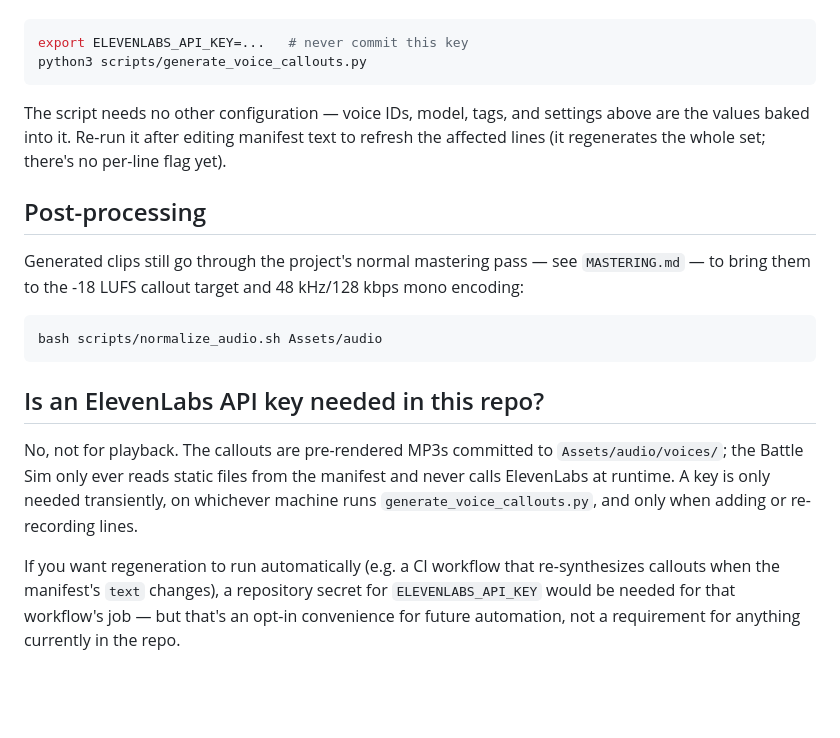
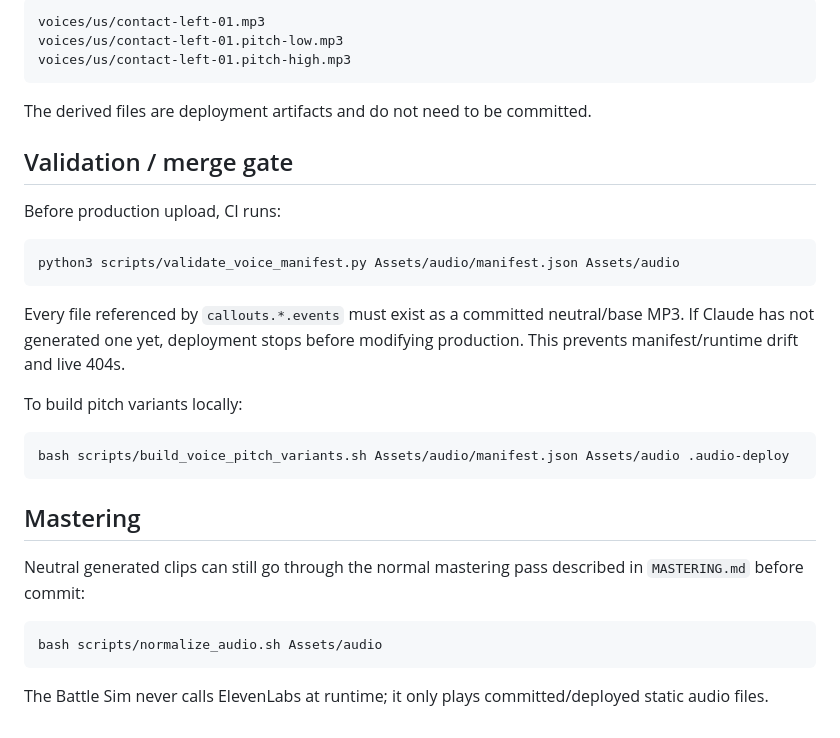
Before and after one commit to Teethree89/grasstex, a Markdown page: Assets/audio/VOICE_GENERATION.md, the part around one of its changes. GitHub-like rendering; blank space fills up the shorter version.

````diff
--- a/Assets/audio/VOICE_GENERATION.md
+++ b/Assets/audio/VOICE_GENERATION.md
@@ -43,21 +82,33 @@ Every line is prefixed with `eleven_v3` direction tags before synthesis:
+```text
+voices/us/contact-left-01.mp3
+voices/us/contact-left-01.pitch-low.mp3
+voices/us/contact-left-01.pitch-high.mp3
+```
+
+The derived files are deployment artifacts and do not need to be committed.
+
+## Validation / merge gate
+
+Before production upload, CI runs:
 
 ```bash
-export ELEVENLABS_API_KEY=...   # never commit this key
-python3 scripts/generate_voice_callouts.py
+python3 scripts/validate_voice_manifest.py Assets/audio/manifest.json Assets/audio
 ```
 
-The script needs no other configuration — voice IDs, model, tags, and settings above are the values baked into it. Re-run it after editing manifest text to refresh the affected lines (it regenerates the whole set; there's no per-line flag yet).
+Every file referenced by `callouts.*.events` must exist as a committed neutral/base MP3. If Claude has not generated one yet, deployment stops before modifying production. This prevents manifest/runtime drift and live 404s.
 
-## Post-processing
+To build pitch variants locally:
 
-Generated clips still go through the project's normal mastering pass — see `MASTERING.md` — to bring them to the -18 LUFS callout target and 48 kHz/128 kbps mono encoding:
+```bash
+bash scripts/build_voice_pitch_variants.sh Assets/audio/manifest.json Assets/audio .audio-deploy
+```
+
+## Mastering
+
+Neutral generated clips can still go through the normal mastering pass described in `MASTERING.md` before commit:
 
 ```bash
 bash scripts/normalize_audio.sh Assets/audio
 ```
 
-## Is an ElevenLabs API key needed in this repo?
-
-No, not for playback. The callouts are pre-rendered MP3s committed to `Assets/audio/voices/`; the Battle Sim only ever reads static files from the manifest and never calls ElevenLabs at runtime. A key is only needed transiently, on whichever machine runs `generate_voice_callouts.py`, and only when adding or re-recording lines.
-
-If you want regeneration to run automatically (e.g. a CI workflow that re-synthesizes callouts when the manifest's `text` changes), a repository secret for `ELEVENLABS_API_KEY` would be needed for that workflow's job — but that's an opt-in convenience for future automation, not a requirement for anything currently in the repo.
+The Battle Sim never calls ElevenLabs at runtime; it only plays committed/deployed static audio files.
````
Also changed, not shown: other parts of Assets/audio/VOICE_GENERATION.md (+58 -19 lines).
